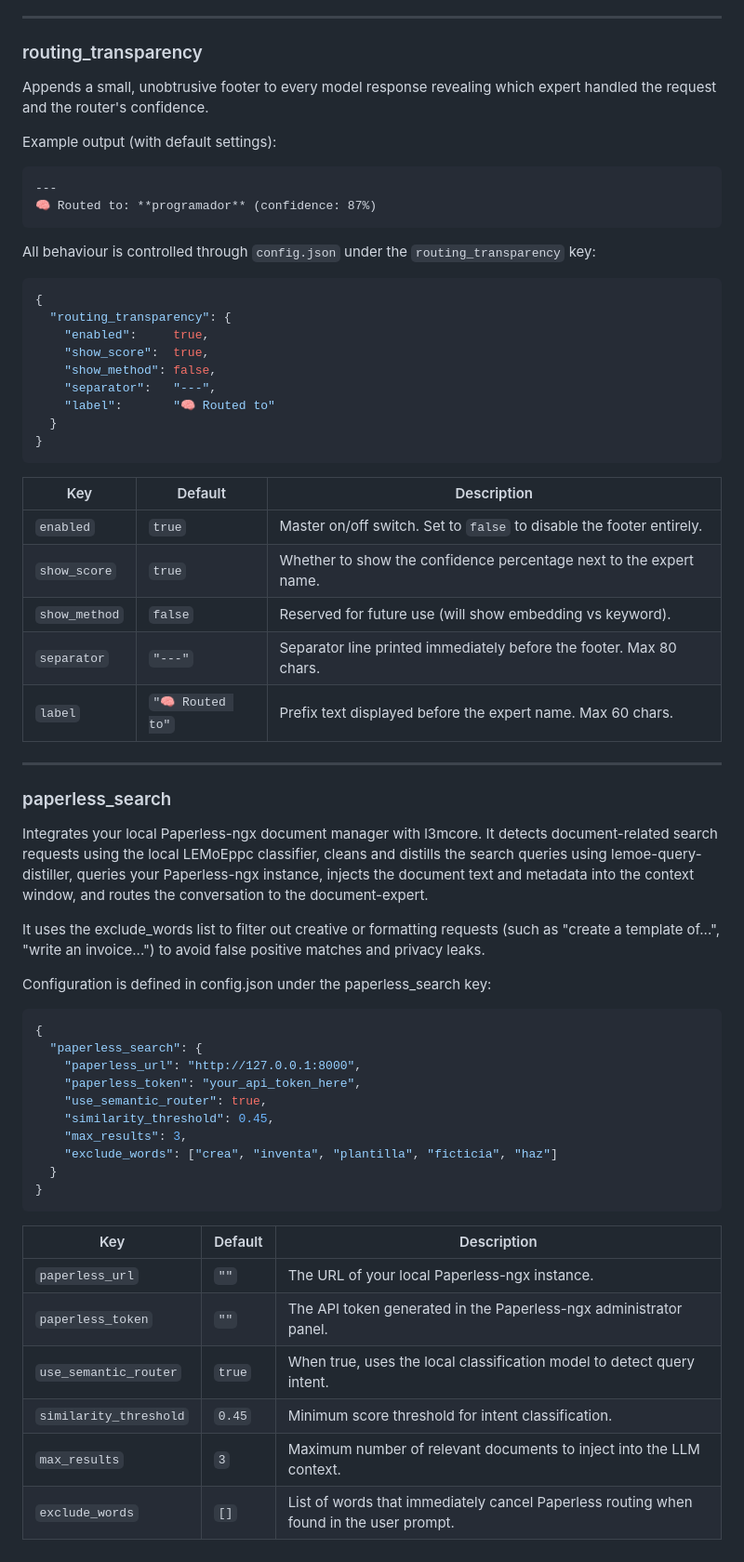
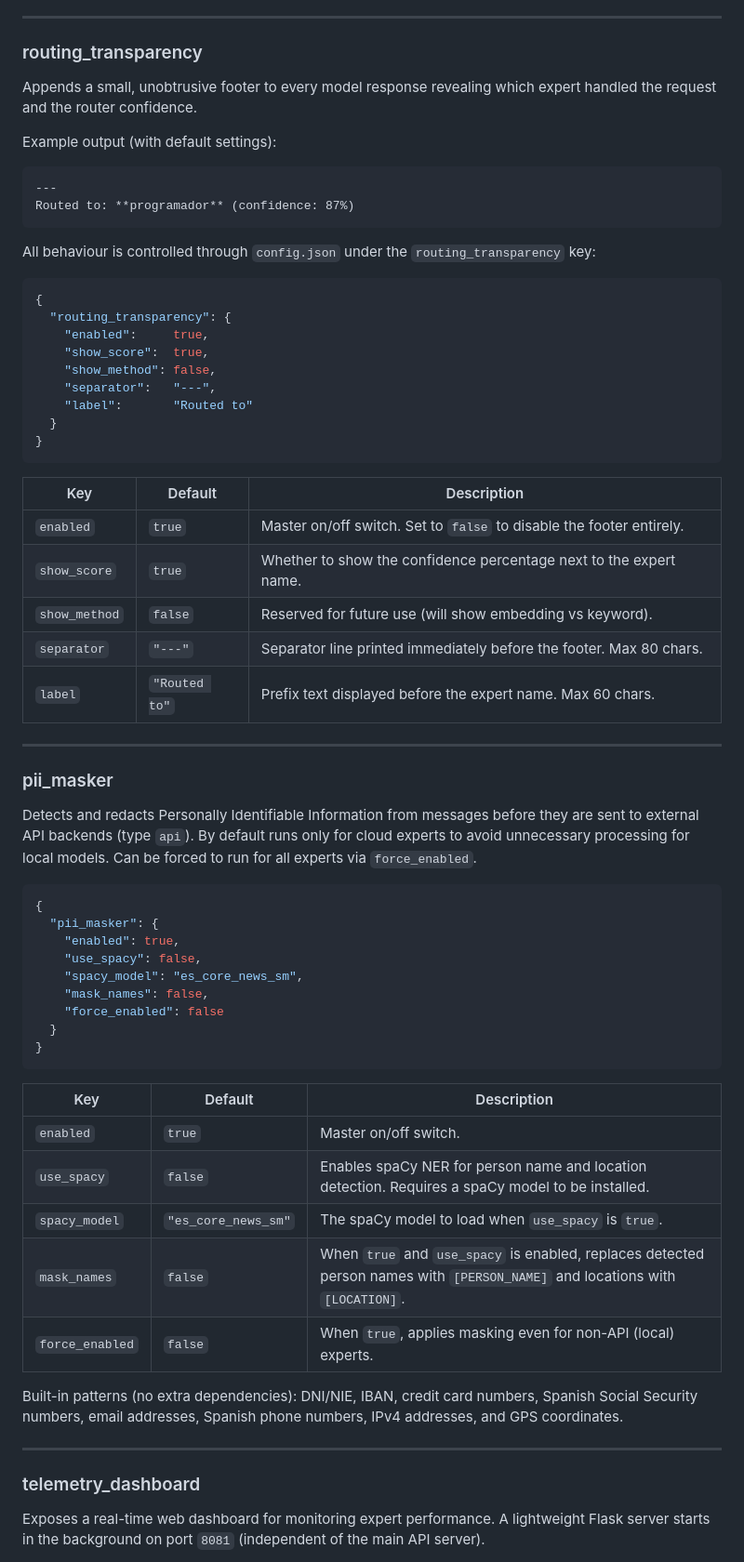
Before and after one commit to lemoelink/plugins, a Markdown page: README.md, the part around one of its changes. Shown at 93% size. Drawn GitHub-style.

Commit message:
docs: update README with pii_masker and telemetry_dashboard, remove private plugin reference

````diff
--- a/README.md
+++ b/README.md
@@ -86,12 +88,12 @@ The plugin also enforces a hard pre-regex length cap of 10 MB on any URL string
 
 ### routing_transparency
 
-Appends a small, unobtrusive footer to every model response revealing which expert handled the request and the router's confidence.
+Appends a small, unobtrusive footer to every model response revealing which expert handled the request and the router confidence.
 
 Example output (with default settings):
 ```
 ---
-🧠 Routed to: **programador** (confidence: 87%)
+Routed to: **programador** (confidence: 87%)
 ```
 
 All behaviour is controlled through `config.json` under the `routing_transparency` key:
@@ -103,7 +105,7 @@ All behaviour is controlled through `config.json` under the `routing_transparenc
     "show_score":  true,
     "show_method": false,
     "separator":   "---",
-    "label":       "🧠 Routed to"
+    "label":       "Routed to"
   }
 }
 ```
@@ -114,36 +116,39 @@ All behaviour is controlled through `config.json` under the `routing_transparenc
 | `show_score` | `true` | Whether to show the confidence percentage next to the expert name. |
 | `show_method` | `false` | Reserved for future use (will show embedding vs keyword). |
 | `separator` | `"---"` | Separator line printed immediately before the footer. Max 80 chars. |
-| `label` | `"🧠 Routed to"` | Prefix text displayed before the expert name. Max 60 chars. |
+| `label` | `"Routed to"` | Prefix text displayed before the expert name. Max 60 chars. |
 
 ---
 
-### paperless_search
+### pii_masker
 
-Integrates your local Paperless-ngx document manager with l3mcore. It detects document-related search requests using the local LEMoEppc classifier, cleans and distills the search queries using lemoe-query-distiller, queries your Paperless-ngx instance, injects the document text and metadata into the context window, and routes the conversation to the document-expert.
-
-It uses the exclude_words list to filter out creative or formatting requests (such as "create a template of...", "write an invoice...") to avoid false positive matches and privacy leaks.
-
-Configuration is defined in config.json under the paperless_search key:
+Detects and redacts Personally Identifiable Information from messages before they are sent to external API backends (type `api`). By default runs only for cloud experts to avoid unnecessary processing for local models. Can be forced to run for all experts via `force_enabled`.
 
 ```json
 {
-  "paperless_search": {
-    "paperless_url": "http://127.0.0.1:8000",
-    "paperless_token": "your_api_token_here",
-    "use_semantic_router": true,
-    "similarity_threshold": 0.45,
-    "max_results": 3,
-    "exclude_words": ["crea", "inventa", "plantilla", "ficticia", "haz"]
+  "pii_masker": {
+    "enabled": true,
+    "use_spacy": false,
+    "spacy_model": "es_core_news_sm",
+    "mask_names": false,
+    "force_enabled": false
   }
 }
 ```
 
 | Key | Default | Description |
 |---|---|---|
-| `paperless_url` | `""` | The URL of your local Paperless-ngx instance. |
-| `paperless_token` | `""` | The API token generated in the Paperless-ngx administrator panel. |
-| `use_semantic_router` | `true` | When true, uses the local classification model to detect query intent. |
-| `similarity_threshold` | `0.45` | Minimum score threshold for intent classification. |
-| `max_results` | `3` | Maximum number of relevant documents to inject into the LLM context. |
-| `exclude_words` | `[]` | List of words that immediately cancel Paperless routing when found in the user prompt. |
+| `enabled` | `true` | Master on/off switch. |
+| `use_spacy` | `false` | Enables spaCy NER for person name and location detection. Requires a spaCy model to be installed. |
+| `spacy_model` | `"es_core_news_sm"` | The spaCy model to load when `use_spacy` is `true`. |
+| `mask_names` | `false` | When `true` and `use_spacy` is enabled, replaces detected person names with `[PERSON_NAME]` and locations with `[LOCATION]`. |
+| `force_enabled` | `false` | When `true`, applies masking even for non-API (local) experts. |
+
+Built-in patterns (no extra dependencies): DNI/NIE, IBAN, credit card numbers, Spanish Social Security numbers, email addresses, Spanish phone numbers, IPv4 addresses, and GPS coordinates.
+
+---
+
+### telemetry_dashboard
+
+Exposes a real-time web dashboard for monitoring expert performance. A lightweight Flask server starts in the background on port `8081` (independent of the main API server).
+
````
Also changed, not shown: other parts of README.md (+22 -9 lines).
